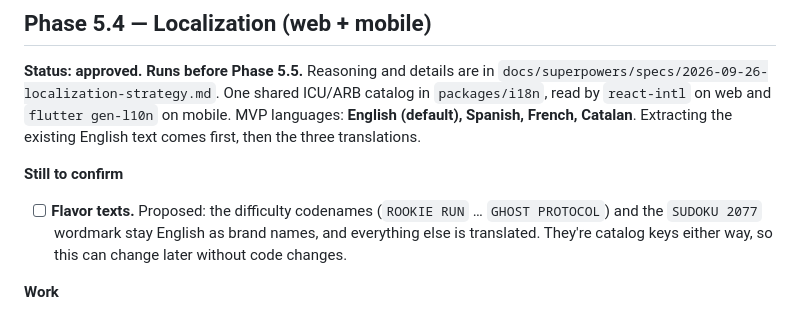
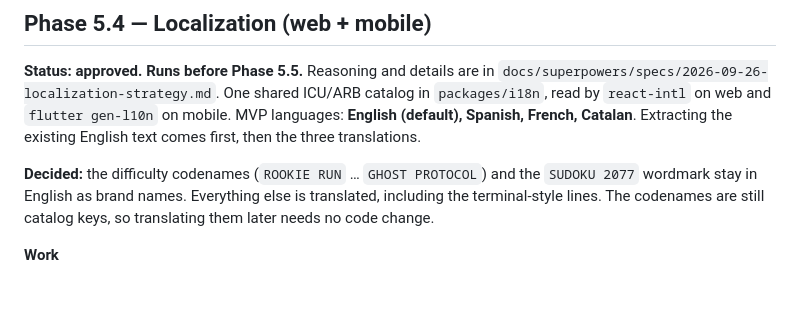
Before and after one commit to robertvilladev/sudoku-2077, a Markdown page: ROADMAP.md, the part around the change. GitHub-like rendering; blank space fills up the shorter version.

Commit message:
docs: confirm difficulty codenames stay in English
Co-Authored-By: Claude Opus 5.5 <noreply@anthropic.com>
Claude-Session: https://claude.ai/code/session_016mweV4ssV4yiGa9KH47Yod

```diff
--- a/ROADMAP.md
+++ b/ROADMAP.md
@@ -190,9 +190,7 @@ Surfaced while landing the scaffold (design: `docs/superpowers/specs/2026-09-19-
 
 **Status: approved. Runs before Phase 5.5.** Reasoning and details are in `docs/superpowers/specs/2026-09-26-localization-strategy.md`. One shared ICU/ARB catalog in `packages/i18n`, read by `react-intl` on web and `flutter gen-l10n` on mobile. MVP languages: **English (default), Spanish, French, Catalan**. Extracting the existing English text comes first, then the three translations.
 
-**Still to confirm**
-
-- [ ] **Flavor texts.** Proposed: the difficulty codenames (`ROOKIE RUN` … `GHOST PROTOCOL`) and the `SUDOKU 2077` wordmark stay English as brand names, and everything else is translated. They're catalog keys either way, so this can change later without code changes.
+**Decided:** the difficulty codenames (`ROOKIE RUN` … `GHOST PROTOCOL`) and the `SUDOKU 2077` wordmark stay in English as brand names. Everything else is translated, including the terminal-style lines. The codenames are still catalog keys, so translating them later needs no code change.
 
 **Work**
 
```
Also changed, not shown: 1 other file.
